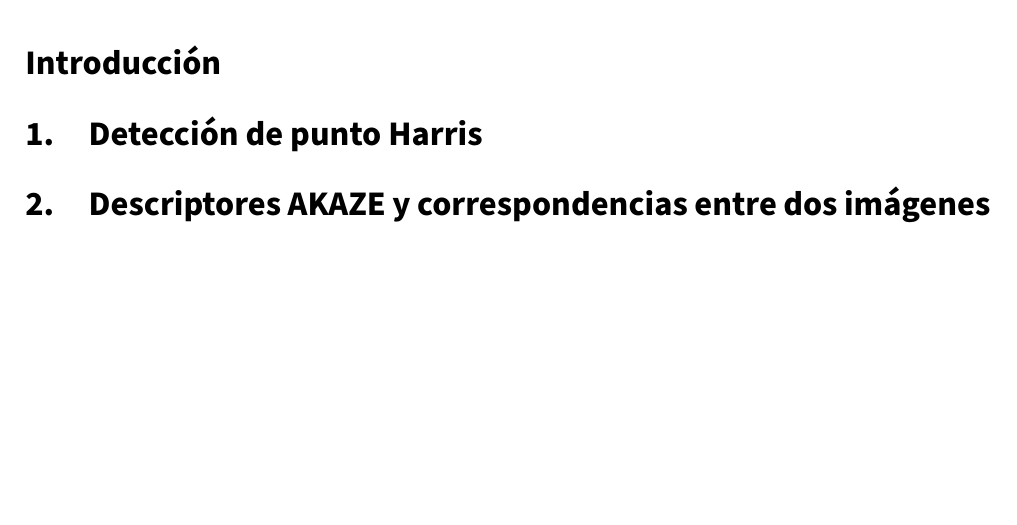
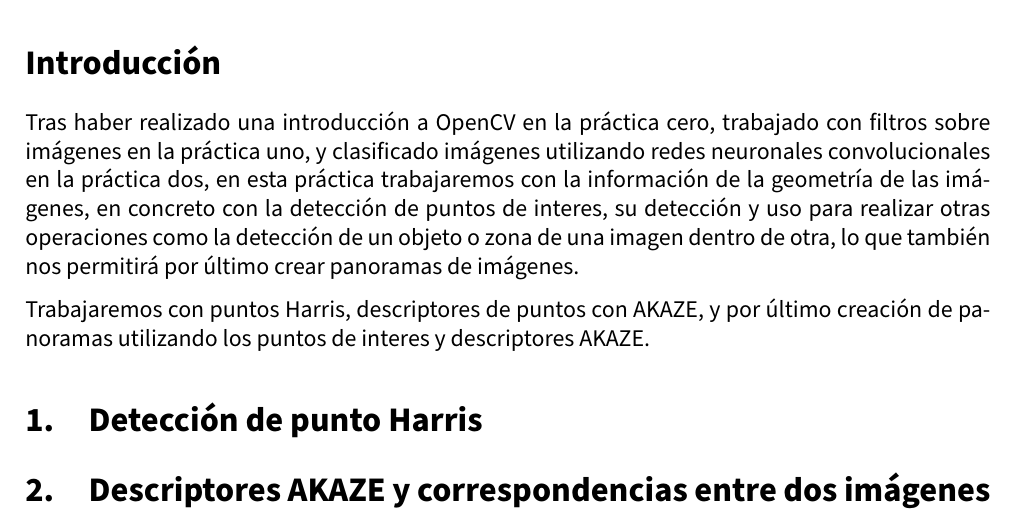
Before and after one commit to advy99/VC, a LaTeX document (p3/memoria/VC_memoria3.tex): part of page 3 of 4, cut so that both start at the same text, the shorter picture padded with empty space. Compiled offline with pdfLaTeX.

Commit message:
introduccion de la memoria de la P3

```diff
--- a/p3/memoria/VC_memoria3.tex
+++ b/p3/memoria/VC_memoria3.tex
@@ -173,6 +173,10 @@ Detección de puntos relevantes y creación de panoramas.\hspace{0.05cm} }
 
 \section*{Introducción}
 
+Tras haber realizado una introducción a OpenCV en la práctica cero, trabajado con filtros sobre imágenes en la práctica uno, y clasificado imágenes utilizando redes neuronales convolucionales en la práctica dos, en esta práctica trabajaremos con la información de la geometría de las imágenes, en concreto con la detección de puntos de interes, su detección y uso para realizar otras operaciones como la detección de un objeto o zona de una imagen dentro de otra, lo que también nos permitirá por último crear panoramas de imágenes.
+
+Trabajaremos con puntos Harris, descriptores de puntos con AKAZE, y por último creación de panoramas utilizando los puntos de interes y descriptores AKAZE.
+
 \section{Detección de punto Harris}
 
 \section{Descriptores AKAZE y correspondencias entre dos imágenes}
```
